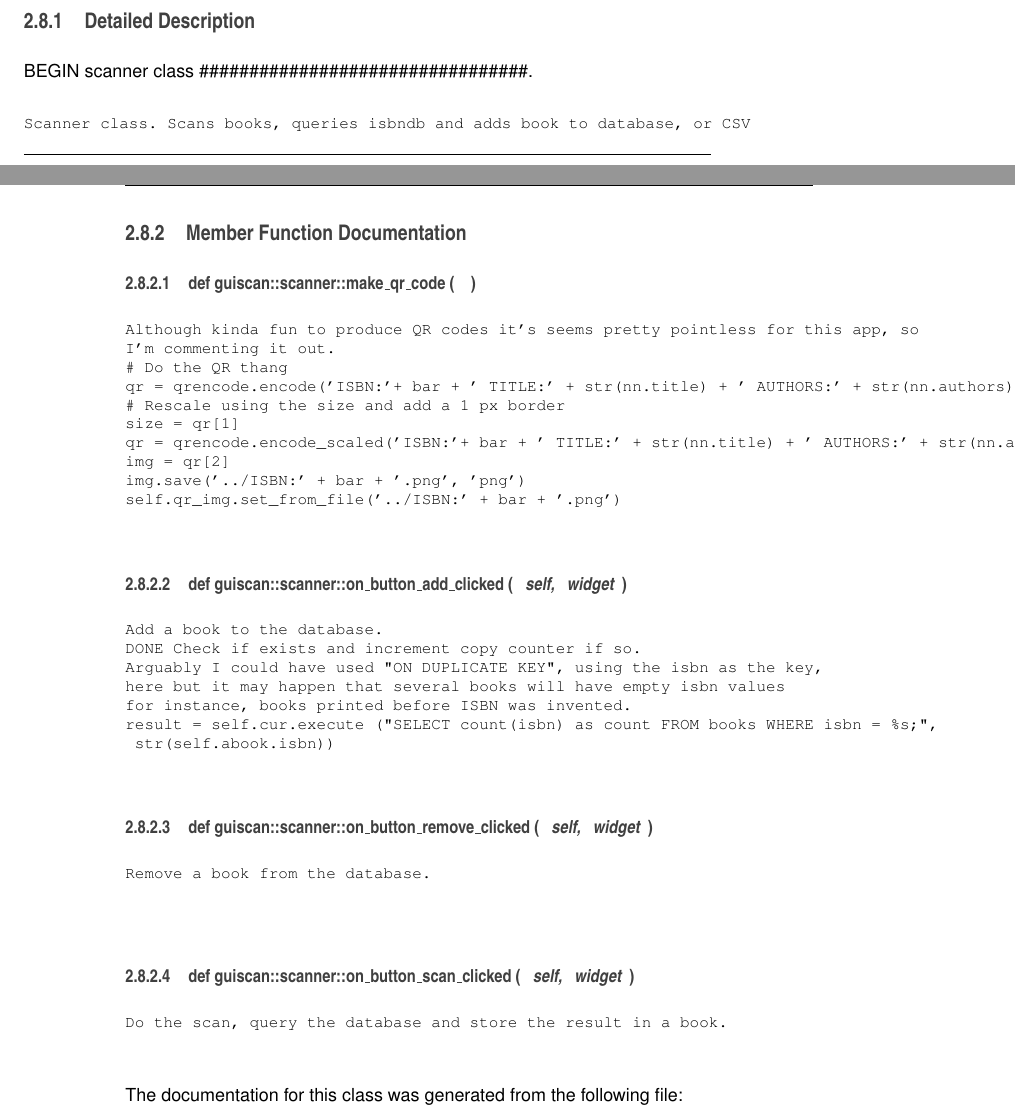
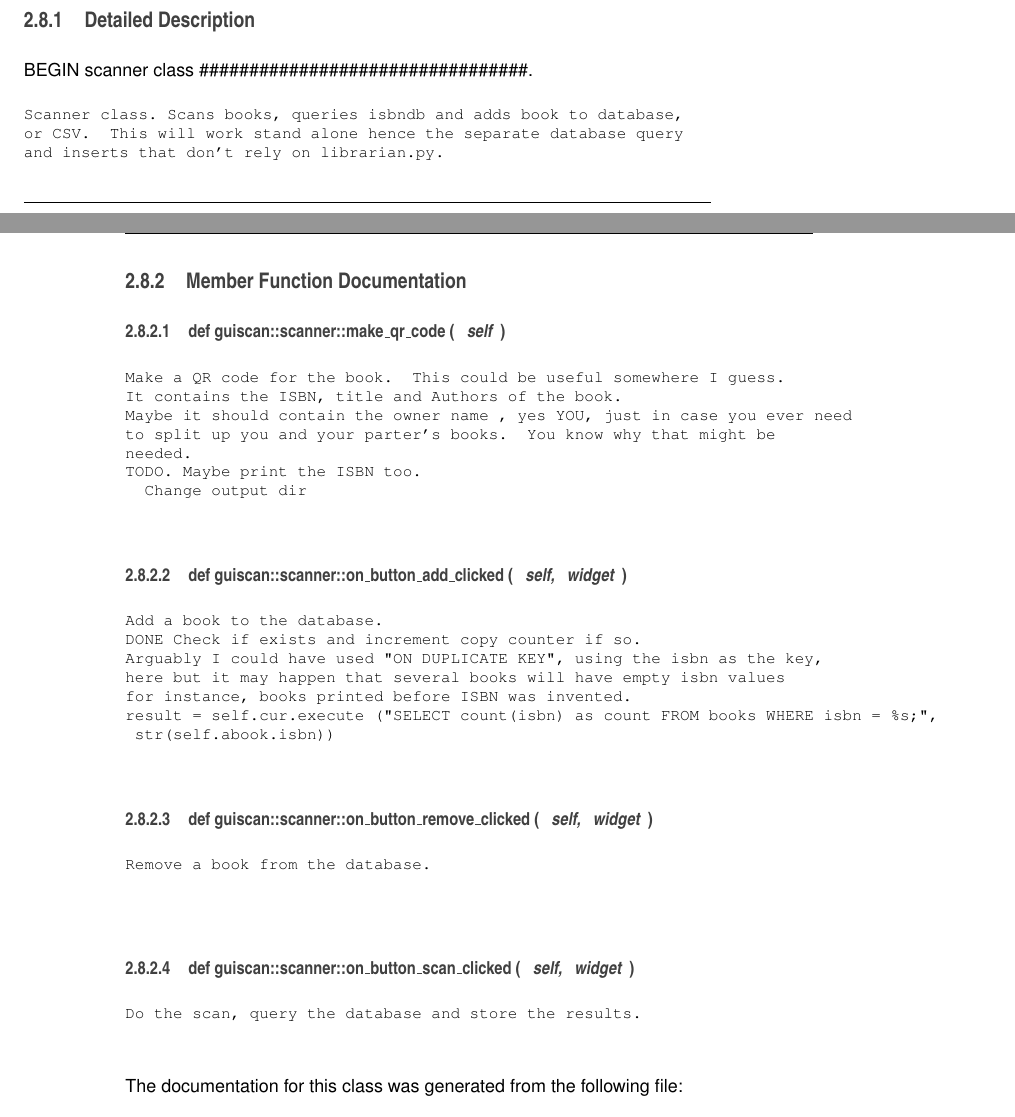
Before and after one commit to EvansMike/librarian, a LaTeX book (dox/latex/refman.tex, which reads dox/latex/classguiscan_1_1scanner.tex, dox/latex/doxygen.sty): two parts of pages 15 and 16 of 18, joined at a grey line, cut so that both start at the same text. Compiled offline with pdfLaTeX.

Commit message:
Fixed QR code generator.  Added more docs.  Dox.

```diff
--- a/dox/latex/classguiscan_1_1scanner.tex
+++ b/dox/latex/classguiscan_1_1scanner.tex
@@ -84,7 +84,11 @@ tuple {\bfseries buff} = self.text\_\-view.get\_\-buffer()}
 \subsection{Detailed Description}
 BEGIN scanner class \#\#\#\#\#\#\#\#\#\#\#\#\#\#\#\#\#\#\#\#\#\#\#\#\#\#\#\#\#\#\#\#\#.
 
-\begin{DoxyVerb}Scanner class. Scans books, queries isbndb and adds book to database, or CSV\end{DoxyVerb}
+\begin{DoxyVerb}Scanner class. Scans books, queries isbndb and adds book to database,
+or CSV.  This will work stand alone hence the separate database query
+and inserts that don't rely on librarian.py.
+
+\end{DoxyVerb}
 
 
 \subsection{Member Function Documentation}
@@ -93,21 +97,18 @@ BEGIN scanner class \#\#\#\#\#\#\#\#\#\#\#\#\#\#\#\#\#\#\#\#\#\#\#\#\#\#\#\#\#\#
 \index{make\_\-qr\_\-code@{make\_\-qr\_\-code}!guiscan::scanner@{guiscan::scanner}}
 \subsubsection[{make\_\-qr\_\-code}]{\setlength{\rightskip}{0pt plus 5cm}def guiscan::scanner::make\_\-qr\_\-code (
 \begin{DoxyParamCaption}
-{}
+\item[{}]{self}
 \end{DoxyParamCaption}
 )}}
 \label{classguiscan_1_1scanner_a99a34b9d6414b7e32662581b02a703a2}
 \begin{DoxyVerb}
-Although kinda fun to produce QR codes it's seems pretty pointless for this app, so
-I'm commenting it out.
-# Do the QR thang
-qr = qrencode.encode('ISBN:'+ bar + ' TITLE:' + str(nn.title) + ' AUTHORS:' + str(nn.authors))
-# Rescale using the size and add a 1 px border
-size = qr[1]
-qr = qrencode.encode_scaled('ISBN:'+ bar + ' TITLE:' + str(nn.title) + ' AUTHORS:' + str(nn.authors), (size*3)+2)
-img = qr[2]
-img.save('../ISBN:' + bar + '.png', 'png')
-self.qr_img.set_from_file('../ISBN:' + bar + '.png')
+Make a QR code for the book.  This could be useful somewhere I guess.
+It contains the ISBN, title and Authors of the book.
+Maybe it should contain the owner name , yes YOU, just in case you ever need
+to split up you and your parter's books.  You know why that might be
+needed.
+TODO. Maybe print the ISBN too.
+  Change output dir
 \end{DoxyVerb}
  \hypertarget{classguiscan_1_1scanner_af48fc927b531df3991648cbca7ba715a}{
 \index{guiscan::scanner@{guiscan::scanner}!on\_\-button\_\-add\_\-clicked@{on\_\-button\_\-add\_\-clicked}}
@@ -151,7 +152,7 @@ result = self.cur.execute ("SELECT count(isbn) as count FROM books WHERE isbn =
 \end{DoxyParamCaption}
 )}}
 \label{classguiscan_1_1scanner_a3985b7e8a7c583f1855ffefb09f614dd}
-\begin{DoxyVerb}Do the scan, query the database and store the result in a book.
+\begin{DoxyVerb}Do the scan, query the database and store the results.
 
 \end{DoxyVerb}
 
--- a/dox/latex/doxygen.sty
+++ b/dox/latex/doxygen.sty
@@ -39,8 +39,8 @@
 \fancyhead[RO]{\fancyplain{}{\bfseries\thepage}}
 \fancyfoot[LE]{\fancyplain{}{}}
 \fancyfoot[CE]{\fancyplain{}{}}
-\fancyfoot[RE]{\fancyplain{}{\bfseries\scriptsize Generated on Thu Nov 17 2011 18:37:20 for Simple Librarian by Doxygen }}
-\fancyfoot[LO]{\fancyplain{}{\bfseries\scriptsize Generated on Thu Nov 17 2011 18:37:20 for Simple Librarian by Doxygen }}
+\fancyfoot[RE]{\fancyplain{}{\bfseries\scriptsize Generated on Thu Nov 17 2011 19:46:19 for Simple Librarian by Doxygen }}
+\fancyfoot[LO]{\fancyplain{}{\bfseries\scriptsize Generated on Thu Nov 17 2011 19:46:19 for Simple Librarian by Doxygen }}
 \fancyfoot[CO]{\fancyplain{}{}}
 \fancyfoot[RO]{\fancyplain{}{}}
 %---------- Internal commands used in this style file ----------------
```
Also changed, not shown: dox/latex/refman.tex (+1 -1 lines), 2 other files.
